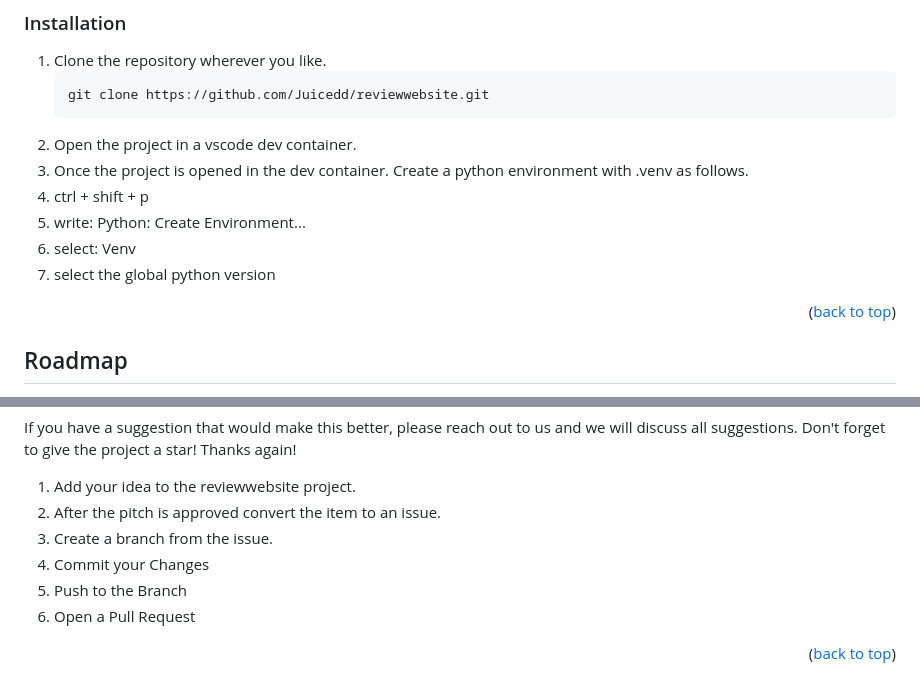
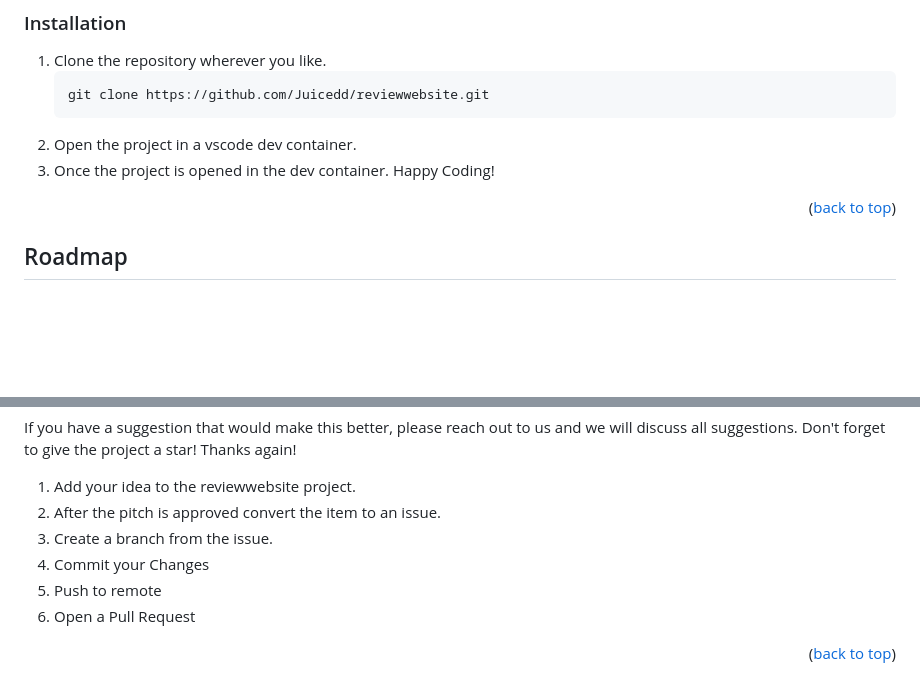
Before and after one commit to Juicedd/reviewwebsite, a Markdown page: readme.md, 2 parts joined by grey strips. GitHub-like rendering; blank space fills up the shorter version.

Commit message:
Update readme installation.md

````diff
--- a/readme.md
+++ b/readme.md
@@ -89,11 +89,7 @@ The following programs are required to have been installed on your computer. See
    git clone https://github.com/Juicedd/reviewwebsite.git
    ```
 2. Open the project in a vscode dev container.
-3. Once the project is opened in the dev container. Create a python environment with .venv as follows.
-4. ctrl + shift + p
-5. write: Python: Create Environment...
-6. select: Venv
-7. select the global python version
+3. Once the project is opened in the dev container. Happy Coding!
 
 <p align="right">(<a href="#readme-top">back to top</a>)</p>
 
@@ -120,7 +116,7 @@ Don't forget to give the project a star! Thanks again!
 2. After the pitch is approved convert the item to an issue.
 4. Create a branch from the issue.
 5. Commit your Changes
-6. Push to the Branch
+6. Push to remote
 7. Open a Pull Request
 
 <p align="right">(<a href="#readme-top">back to top</a>)</p>
````
